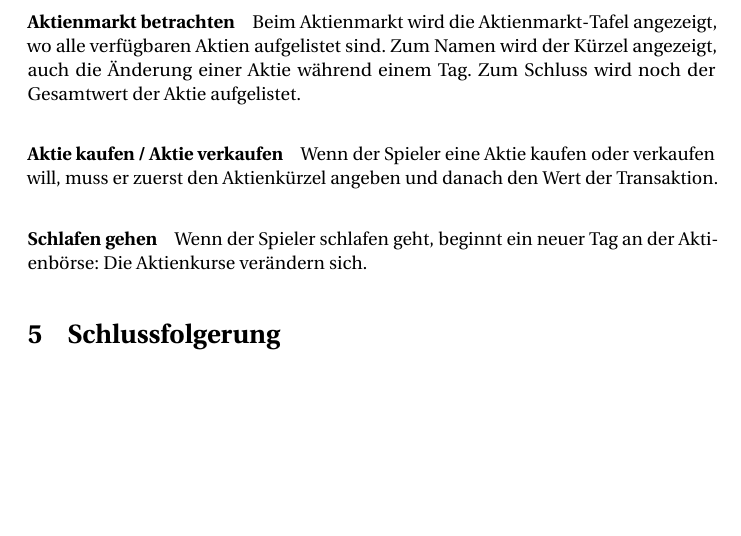
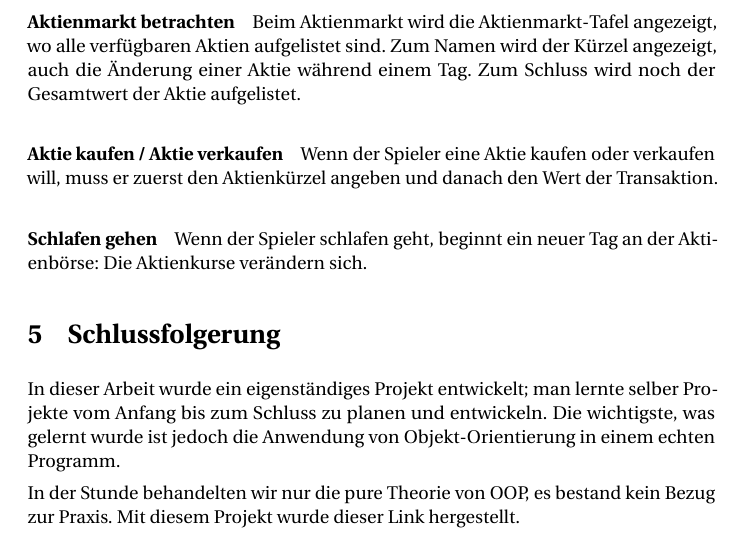
Before and after one commit to mmathys/Informatik-Projekt, a LaTeX document (report.tex): part of page 5 of 5, cut so that both start at the same text, the shorter picture padded with empty space. Compiled offline with pdfLaTeX.

Commit message:
finished report

```diff
--- a/report.tex
+++ b/report.tex
@@ -176,5 +176,8 @@
 	% - am wichtigsten: OOP-Strategien gelernt
 	% - gelernt, wie OOP-Strategien in richtigen Projekten umgesetzt werden können
 
+	In dieser Arbeit wurde ein eigenständiges Projekt entwickelt; man lernte selber Projekte vom Anfang bis zum Schluss zu planen und entwickeln. Die wichtigste, was gelernt wurde ist jedoch die Anwendung von Objekt-Orientierung in einem echten Programm.
+
+	In der Stunde behandelten wir nur die pure Theorie von OOP, es bestand kein Bezug zur Praxis. Mit diesem Projekt wurde dieser Link hergestellt.
 
 \end{document}
```
